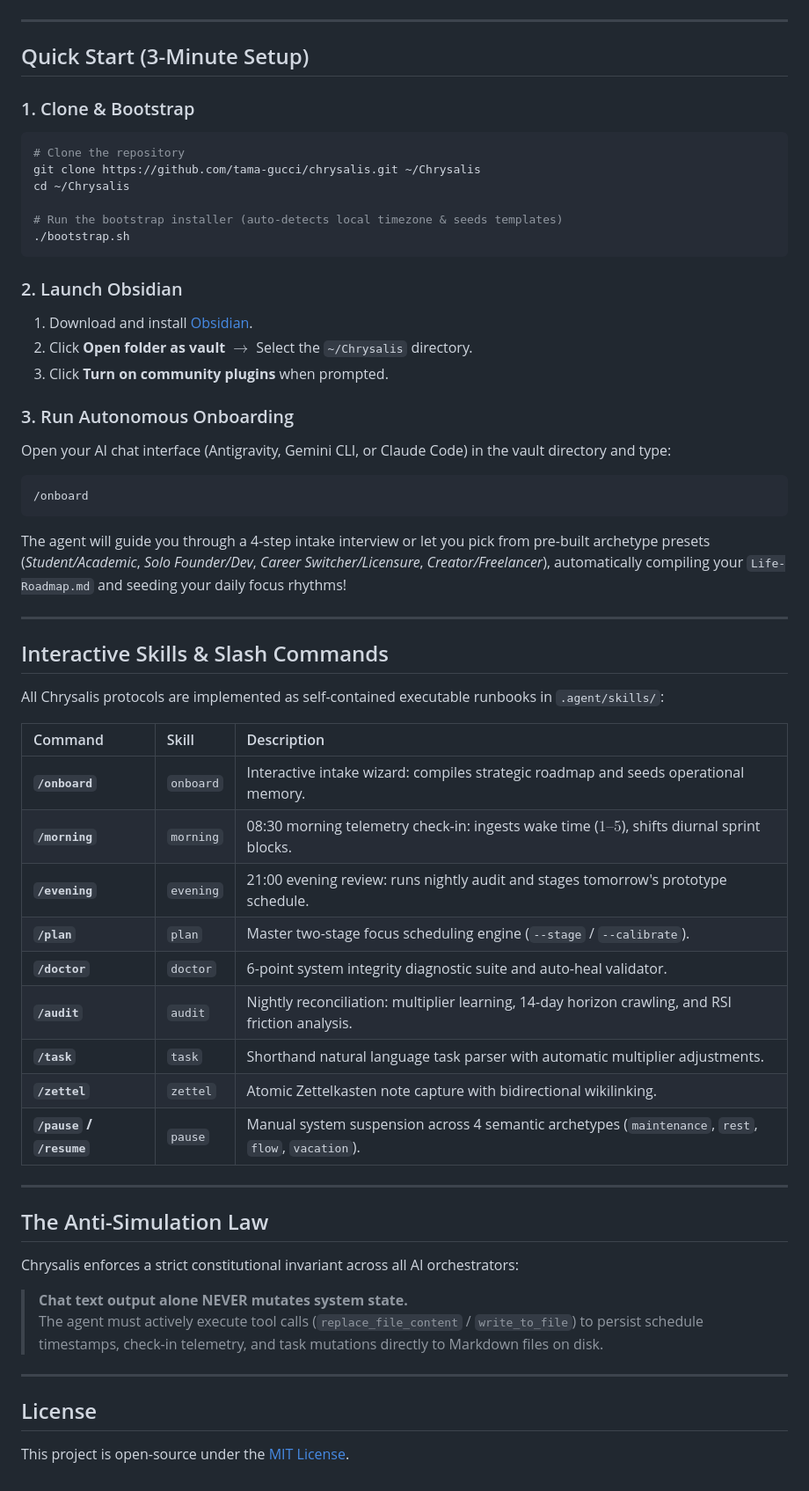
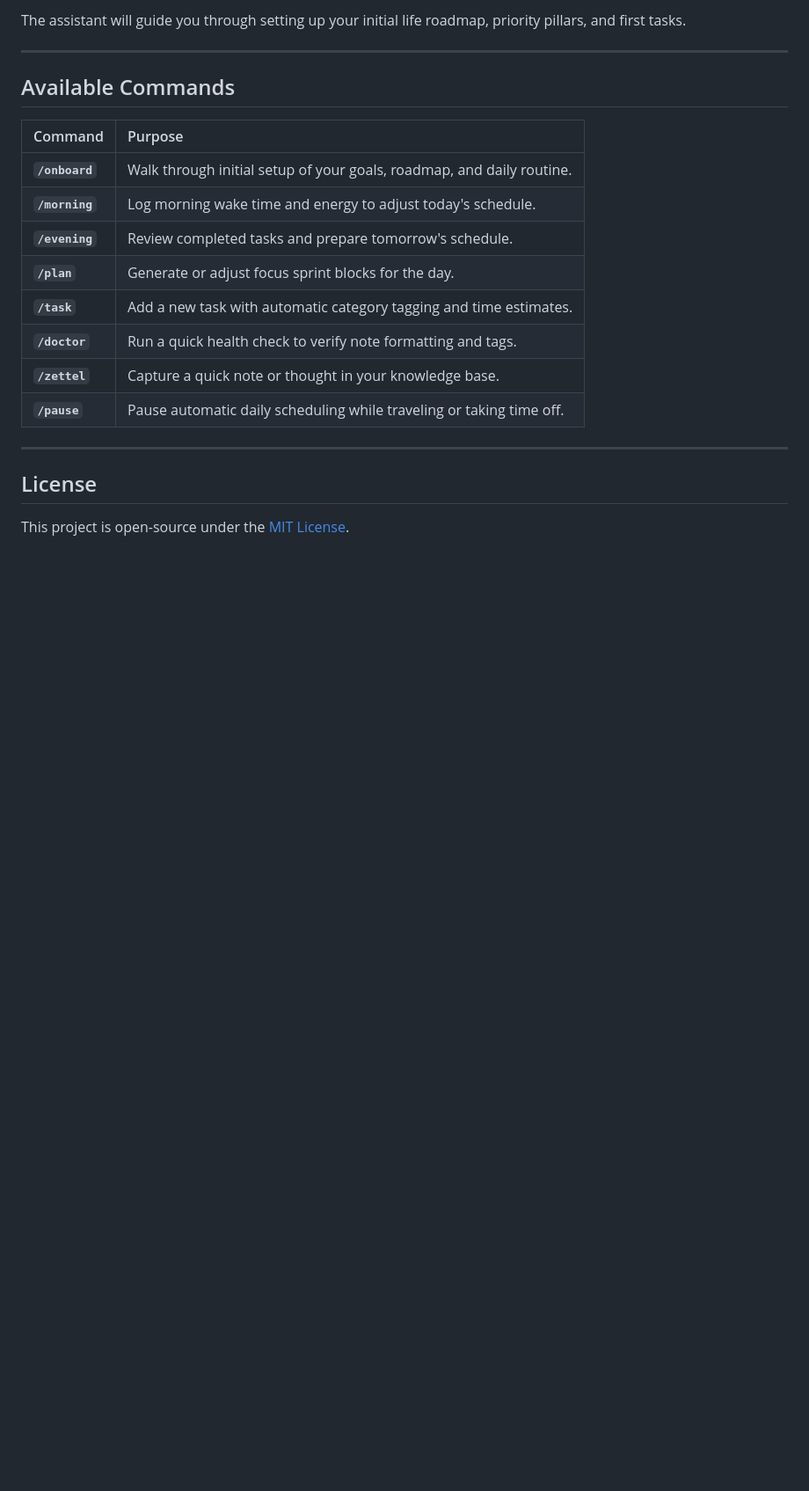
Before and after one commit to tama-gucci/chrysalis, a Markdown page: README.md, the part around one of its changes. Shown at 88% size. Rendered like a GitHub page; blank space fills up the shorter version.

````diff
--- a/README.md
+++ b/README.md
@@ -58,56 +62,20 @@ graph TD
 ```
+The assistant will guide you through setting up your initial life roadmap, priority pillars, and first tasks.
 
 ---
 
-## Quick Start (3-Minute Setup)
+## Available Commands
 
-### 1. Clone & Bootstrap
-```bash
-# Clone the repository
-git clone https://github.com/tama-gucci/chrysalis.git ~/Chrysalis
-cd ~/Chrysalis
-
-# Run the bootstrap installer (auto-detects local timezone & seeds templates)
-./bootstrap.sh
-```
-
-### 2. Launch Obsidian
-1. Download and install [Obsidian](https://obsidian.md).
-2. Click **Open folder as vault** $\to$ Select the `~/Chrysalis` directory.
-3. Click **Turn on community plugins** when prompted.
-
-### 3. Run Autonomous Onboarding
-Open your AI chat interface (Antigravity, Gemini CLI, or Claude Code) in the vault directory and type:
-```text
-/onboard
-```
-The agent will guide you through a 4-step intake interview or let you pick from pre-built archetype presets (*Student/Academic*, *Solo Founder/Dev*, *Career Switcher/Licensure*, *Creator/Freelancer*), automatically compiling your `Life-Roadmap.md` and seeding your daily focus rhythms!
-
----
-
-## Interactive Skills & Slash Commands
-
-All Chrysalis protocols are implemented as self-contained executable runbooks in `.agent/skills/`:
-
-| Command | Skill | Description |
-| :--- | :--- | :--- |
-| **`/onboard`** | `onboard` | Interactive intake wizard: compiles strategic roadmap and seeds operational memory. |
-| **`/morning`** | `morning` | 08:30 morning telemetry check-in: ingests wake time ($1–5$), shifts diurnal sprint blocks. |
-| **`/evening`** | `evening` | 21:00 evening review: runs nightly audit and stages tomorrow's prototype schedule. |
-| **`/plan`** | `plan` | Master two-stage focus scheduling engine (`--stage` / `--calibrate`). |
-| **`/doctor`** | `doctor` | 6-point system integrity diagnostic suite and auto-heal validator. |
-| **`/audit`** | `audit` | Nightly reconciliation: multiplier learning, 14-day horizon crawling, and RSI friction analysis. |
-| **`/task`** | `task` | Shorthand natural language task parser with automatic multiplier adjustments. |
-| **`/zettel`** | `zettel` | Atomic Zettelkasten note capture with bidirectional wikilinking. |
-| **`/pause` / `/resume`** | `pause` | Manual system suspension across 4 semantic archetypes (`maintenance`, `rest`, `flow`, `vacation`). |
-
----
-
-## The Anti-Simulation Law
-
-Chrysalis enforces a strict constitutional invariant across all AI orchestrators:
-> **Chat text output alone NEVER mutates system state.**
-> The agent must actively execute tool calls (`replace_file_content` / `write_to_file`) to persist schedule timestamps, check-in telemetry, and task mutations directly to Markdown files on disk.
+| Command | Purpose |
+| :--- | :--- |
+| **`/onboard`** | Walk through initial setup of your goals, roadmap, and daily routine. |
+| **`/morning`** | Log morning wake time and energy to adjust today's schedule. |
+| **`/evening`** | Review completed tasks and prepare tomorrow's schedule. |
+| **`/plan`** | Generate or adjust focus sprint blocks for the day. |
+| **`/task`** | Add a new task with automatic category tagging and time estimates. |
+| **`/doctor`** | Run a quick health check to verify note formatting and tags. |
+| **`/zettel`** | Capture a quick note or thought in your knowledge base. |
+| **`/pause`** | Pause automatic daily scheduling while traveling or taking time off. |
 
 ---
 
````
Also changed, not shown: other parts of README.md (+45 -41 lines).
